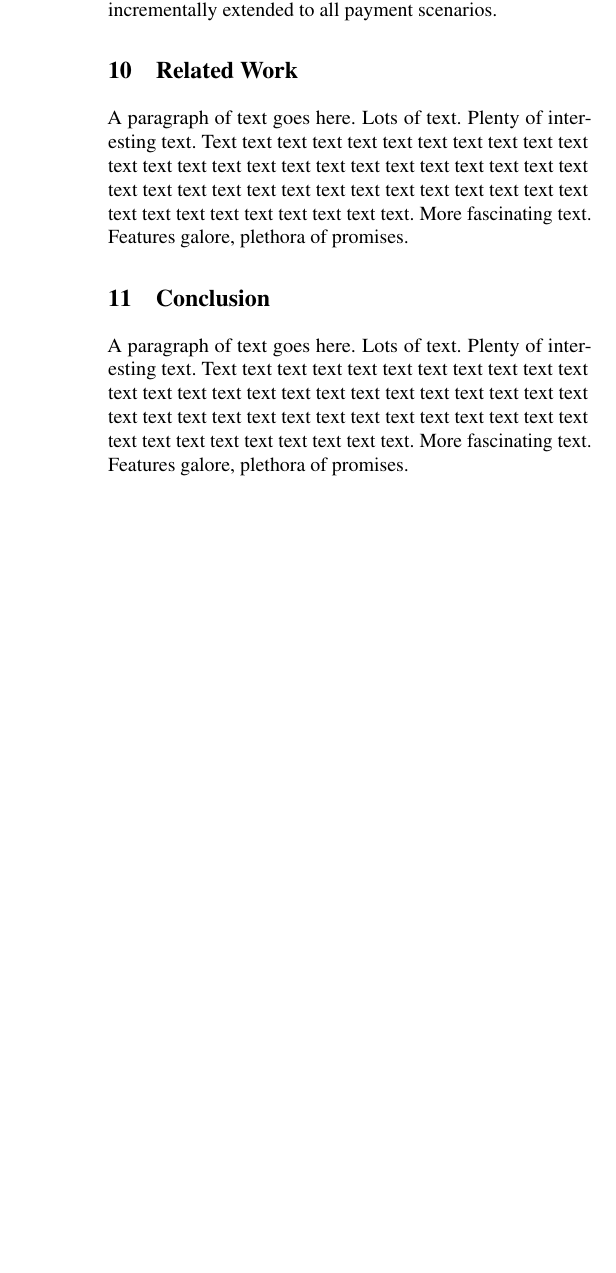
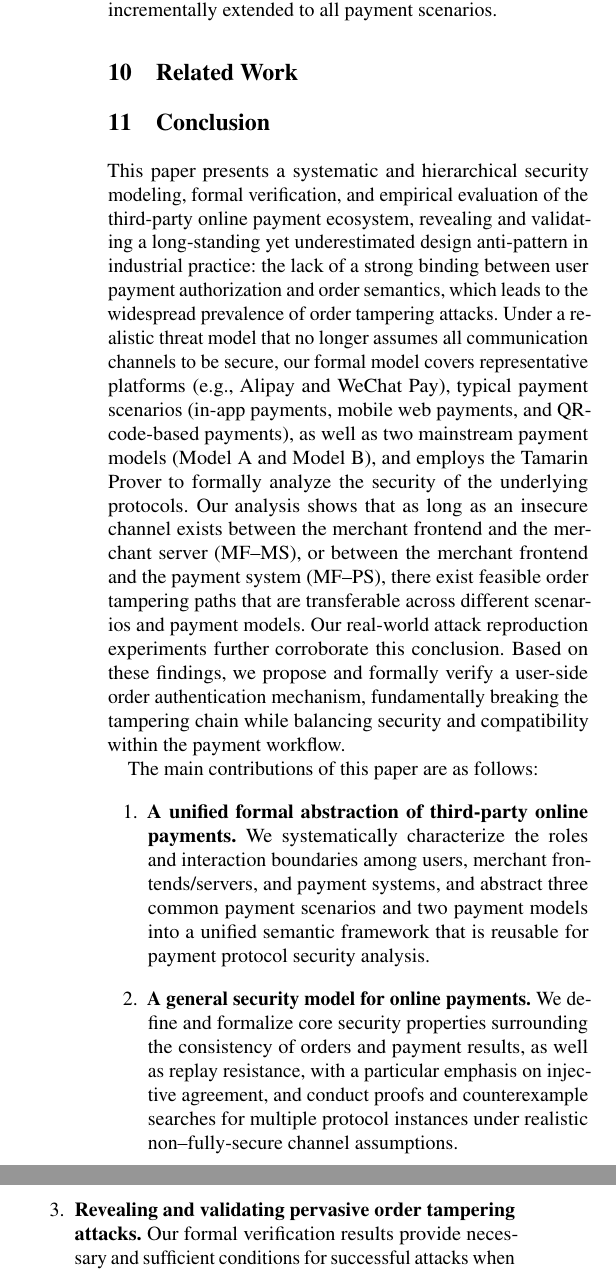
Before and after one commit to OccDeser/paper-third-party-online-payment-TDSC, a LaTeX paper (main.tex, which reads sections/conclusion.tex, sections/related_work.tex): part of one column of page 14 of 14 before the commit and two parts of the columns of page 14 of 15 after it, the two joined at a grey line, cut so that both start at the same text, the shorter picture padded with empty space. Compiled offline with pdfLaTeX; a LaTeX package or settings file that is missing is left out.

Commit message:
add(section) conclusion

```diff
--- a/sections/conclusion.tex
+++ b/sections/conclusion.tex
@@ -2,11 +2,21 @@
 \section{Conclusion}
 %-------------------------------------------------------------------------------
 
-A paragraph of text goes here. Lots of text. Plenty of interesting
-text. Text text text text text text text text text text text text text
-text text text text text text text text text text text text text text
-text text text text text text text text text text text text text text
-text text text text text text text.
-More fascinating text. Features galore, plethora of promises.
+This paper presents a systematic and hierarchical security modeling, formal verification, and empirical evaluation of the third-party online payment ecosystem, revealing and validating a long-standing yet underestimated design anti-pattern in industrial practice:
+the lack of a strong binding between user payment authorization and order semantics, which leads to the widespread prevalence of order tampering attacks.
+Under a realistic threat model that no longer assumes all communication channels to be secure, our formal model covers representative platforms (e.g., Alipay and WeChat Pay), typical payment scenarios (in-app payments, mobile web payments, and QR-code-based payments), as well as two mainstream payment models (Model~A and Model~B),
+and employs the Tamarin Prover to formally analyze the security of the underlying protocols.
+Our analysis shows that as long as an insecure channel exists between the merchant frontend and the merchant server (MF--MS), or between the merchant frontend and the payment system (MF--PS), there exist feasible order tampering paths that are transferable across different scenarios and payment models.
+Our real-world attack reproduction experiments further corroborate this conclusion.
+Based on these findings, we propose and formally verify a user-side order authentication mechanism, fundamentally breaking the tampering chain while balancing security and compatibility within the payment workflow.
 
-% **一句话收尾（极其重要）**
+The main contributions of this paper are as follows:
+\begin{enumerate}
+  \item \textbf{A unified formal abstraction of third-party online payments.}
+    We systematically characterize the roles and interaction boundaries among users, merchant frontends/servers, and payment systems, and abstract three common payment scenarios and two payment models into a unified semantic framework that is reusable for payment protocol security analysis.
+  \item \textbf{A general security model for online payments.}
+    We define and formalize core security properties surrounding the consistency of orders and payment results, as well as replay resistance, with a particular emphasis on injective agreement, and conduct proofs and counterexample searches for multiple protocol instances under realistic non–fully-secure channel assumptions.
+  \item \textbf{Revealing and validating pervasive order tampering attacks.}
+    Our formal verification results provide necessary and sufficient conditions for successful attacks when MF--MS or MF--PS channels are insecure.
+    We identify two major attack variants and explain their transferability and reusability across different scenarios and payment models.
+  \item \textbf{Reproducing real-world vulnerabilities and quantifying their impact.}
@@ -13 +30,2 @@ More fascinating text. Features galore, plethora of promises.
 
+From a broader perspective, our work offers three important insights for the security research of online payment systems.
--- a/sections/related_work.tex
+++ b/sections/related_work.tex
@@ -1,14 +1,3 @@
 %-------------------------------------------------------------------------------
 \section{Related Work}
 %-------------------------------------------------------------------------------
-
-A paragraph of text goes here. Lots of text. Plenty of interesting
-text. Text text text text text text text text text text text text text
-text text text text text text text text text text text text text text
-text text text text text text text text text text text text text text
-text text text text text text text.
-More fascinating text. Features galore, plethora of promises.
-
-% 重点不是列文献，而是：
-
-% > No prior work defines payment security as a layered semantic agreement problem.
```
Also changed, not shown: sections/conclusion.tex (15 more changed lines).
